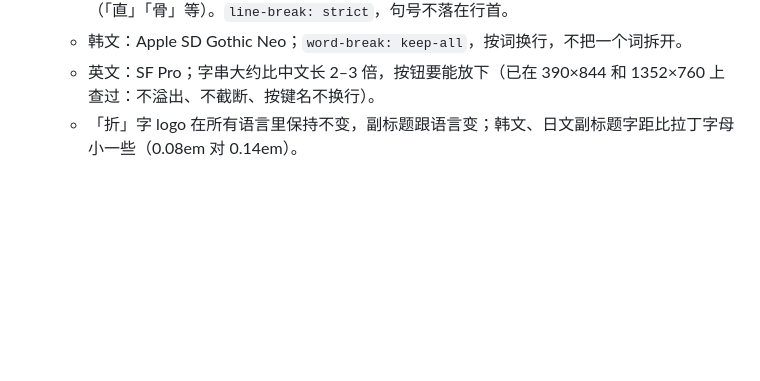
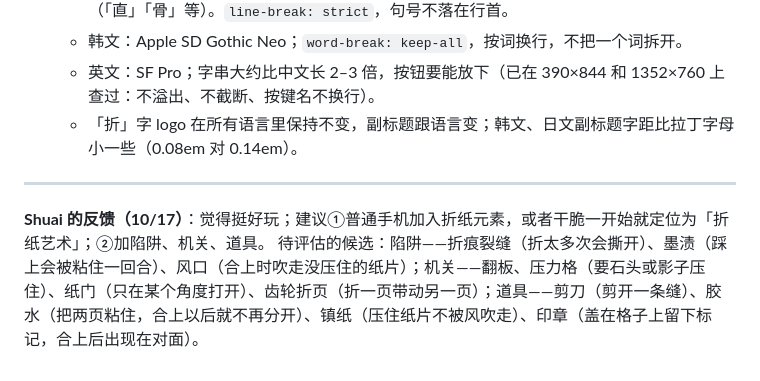
Before and after one commit to clawchitu/fold-proto, a Markdown page: docs/plan.md, the part around the change. Drawn GitHub-style; blank space fills up the shorter version.

Commit message:
plan: Shuai's feedback — origami framing, traps/props candidates
Made by [Tomo](https://github.com/shuaiyuan17/tomo)

```diff
--- a/docs/plan.md
+++ b/docs/plan.md
@@ -243,3 +243,7 @@ Duo 是小众；游戏必须在普通 iPhone / iPad 上同样"像在折一本书
   - 韩文：Apple SD Gothic Neo；`word-break: keep-all`，按词换行，不把一个词拆开。
   - 英文：SF Pro；字串大约比中文长 2–3 倍，按钮要能放下（已在 390×844 和 1352×760 上查过：不溢出、不截断、按键名不换行）。
   - 「折」字 logo 在所有语言里保持不变，副标题跟语言变；韩文、日文副标题字距比拉丁字母小一些（0.08em 对 0.14em）。
+
+---
+**Shuai 的反馈（10/17）**：觉得挺好玩；建议①普通手机加入折纸元素，或者干脆一开始就定位为「折纸艺术」；②加陷阱、机关、道具。
+待评估的候选：陷阱——折痕裂缝（折太多次会撕开）、墨渍（踩上会被粘住一回合）、风口（合上时吹走没压住的纸片）；机关——翻板、压力格（要石头或影子压住）、纸门（只在某个角度打开）、齿轮折页（折一页带动另一页）；道具——剪刀（剪开一条缝）、胶水（把两页粘住，合上以后就不再分开）、镇纸（压住纸片不被风吹走）、印章（盖在格子上留下标记，合上后出现在对面）。
```
